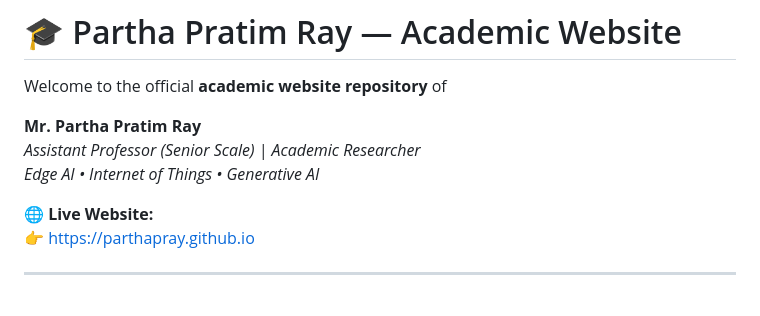
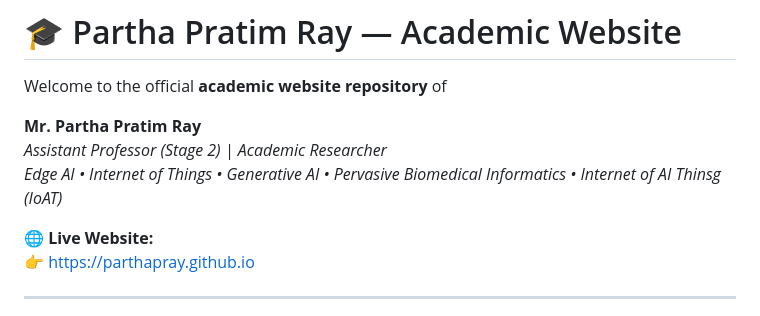
Before and after one commit to ParthaPRay/ParthaPRay.github.io, a Markdown page: README.md, the part around the change. GitHub-like rendering.

```diff
--- a/README.md
+++ b/README.md
@@ -3,8 +3,8 @@
 Welcome to the official **academic website repository** of
 
 **Mr. Partha Pratim Ray**
-*Assistant Professor (Senior Scale) | Academic Researcher*
-*Edge AI • Internet of Things • Generative AI*
+*Assistant Professor (Stage 2) | Academic Researcher*
+*Edge AI • Internet of Things • Generative AI • Pervasive Biomedical Informatics • Internet of AI Thinsg (IoAT)*
 
 🌐 **Live Website:**
 👉 https://parthapray.github.io
```
